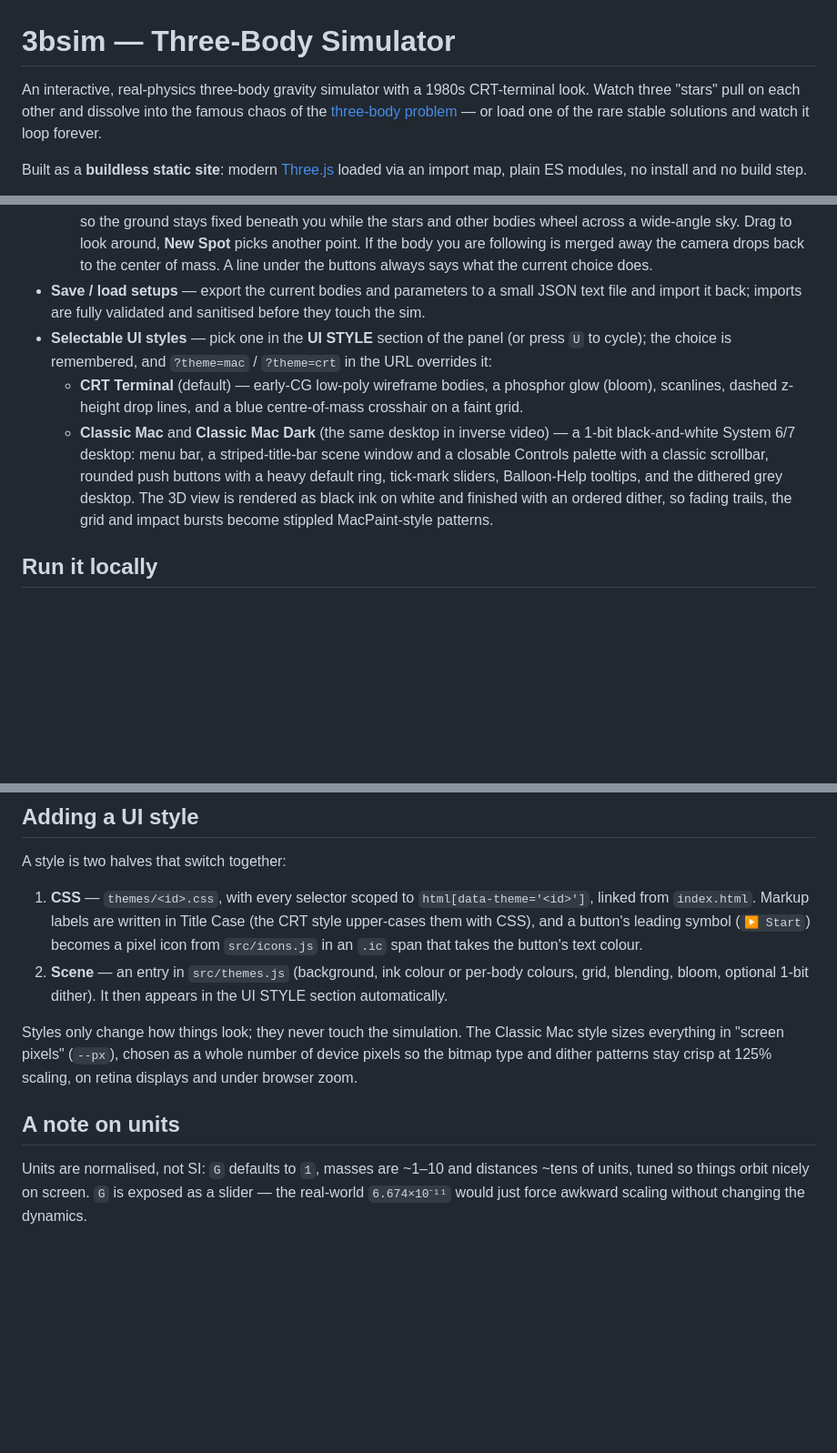
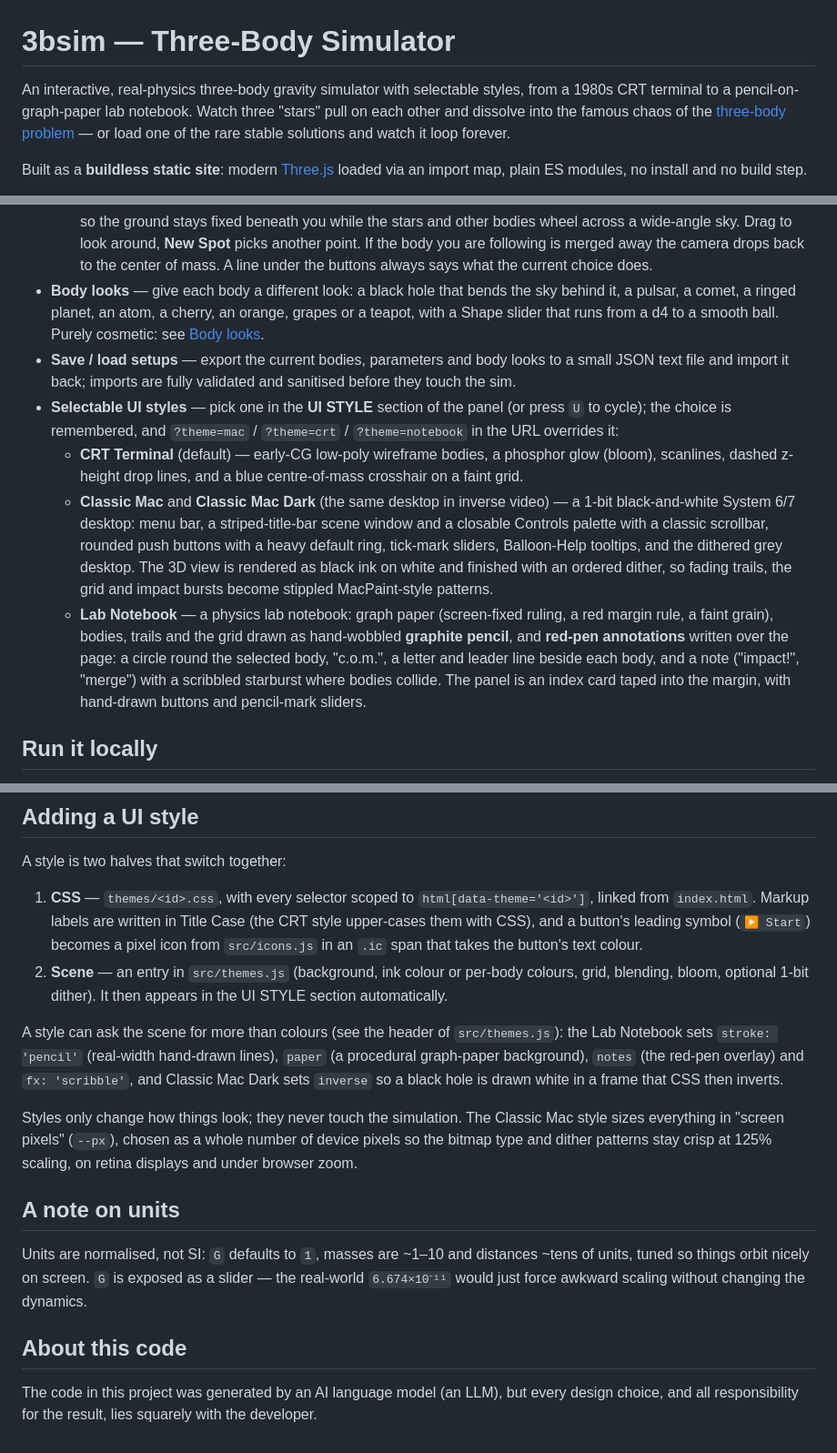
Before and after one commit to LemJukes/JukeLTDsite, a Markdown page: three-body-sim/README.md, 3 parts joined by grey strips. Shown at 91% size. Rendered like a GitHub page; blank space fills up the shorter version.

```diff
--- a/three-body-sim/README.md
+++ b/three-body-sim/README.md
@@ -1,7 +1,8 @@
 # 3bsim — Three-Body Simulator
 
-An interactive, real-physics three-body gravity simulator with a 1980s CRT-terminal
-look. Watch three "stars" pull on each other and dissolve into the famous chaos of
+An interactive, real-physics three-body gravity simulator with selectable styles, from a 1980s CRT
+terminal to a pencil-on-graph-paper lab
+notebook. Watch three "stars" pull on each other and dissolve into the famous chaos of
 the [three-body problem](https://en.wikipedia.org/wiki/Three-body_problem) — or load
 one of the rare stable solutions and watch it loop forever.
 
@@ -36,10 +37,14 @@ via an import map, plain ES modules, no install and no build step.
     picks another point. If the body you are
     following is merged away the camera drops back to the center of mass.
   A line under the buttons always says what the current choice does.
-- **Save / load setups** — export the current bodies and parameters to a small JSON text file
-  and import it back; imports are fully validated and sanitised before they touch the sim.
+- **Body looks** — give each body a different look: a black hole that bends the sky behind it,
+  a pulsar, a comet, a ringed planet, an atom, a cherry, an orange, grapes or a teapot, with a
+  Shape slider that runs from a d4 to a smooth ball. Purely cosmetic: see [Body looks](#body-looks).
+- **Save / load setups** — export the current bodies, parameters and body looks to a small JSON
+  text file and import it back; imports are fully validated and sanitised before they touch the sim.
 - **Selectable UI styles** — pick one in the **UI STYLE** section of the panel (or press `U` to
-  cycle); the choice is remembered, and `?theme=mac` / `?theme=crt` in the URL overrides it:
+  cycle); the choice is remembered, and `?theme=mac` / `?theme=crt` / `?theme=notebook` in the URL
+  overrides it:
   - **CRT Terminal** (default) — early-CG low-poly wireframe bodies, a phosphor glow (bloom),
     scanlines, dashed z-height drop lines, and a blue centre-of-mass crosshair on a faint grid.
   - **Classic Mac** and **Classic Mac Dark** (the same desktop in inverse video) — a 1-bit
@@ -48,6 +53,12 @@ via an import map, plain ES modules, no install and no build step.
     with a heavy default ring, tick-mark sliders, Balloon-Help tooltips, and the dithered grey
     desktop. The 3D view is rendered as black ink on white and finished with an ordered dither,
     so fading trails, the grid and impact bursts become stippled MacPaint-style patterns.
+  - **Lab Notebook** — a physics lab notebook: graph paper (screen-fixed ruling, a red margin
+    rule, a faint grain), bodies, trails and the grid drawn as hand-wobbled **graphite pencil**,
+    and **red-pen annotations** written over the page: a circle round the selected body,
+    "c.o.m.", a letter and leader line beside each body, and a note ("impact!", "merge") with a
+    scribbled starburst where bodies collide. The panel is an index card taped into the margin,
+    with hand-drawn buttons and pencil-mark sliders.
 
 ## Run it locally
 
@@ -138,6 +208,11 @@ A style is two halves that switch together:
 2. **Scene** — an entry in `src/themes.js` (background, ink colour or per-body colours, grid,
    blending, bloom, optional 1-bit dither). It then appears in the UI STYLE section automatically.
 
+A style can ask the scene for more than colours (see the header of `src/themes.js`): the Lab
+Notebook sets `stroke: 'pencil'` (real-width hand-drawn lines), `paper` (a procedural graph-paper
+background), `notes` (the red-pen overlay) and `fx: 'scribble'`, and Classic Mac Dark sets
+`inverse` so a black hole is drawn white in a frame that CSS then inverts.
+
 Styles only change how things look; they never touch the simulation. The Classic Mac style sizes
 everything in "screen pixels" (`--px`), chosen as a whole number of device pixels so the bitmap
 type and dither patterns stay crisp at 125% scaling, on retina displays and under browser zoom.
@@ -147,3 +222,7 @@ type and dither patterns stay crisp at 125% scaling, on retina displays and unde
 Units are normalised, not SI: `G` defaults to `1`, masses are ~1–10 and distances ~tens of
 units, tuned so things orbit nicely on screen. `G` is exposed as a slider — the real-world
 `6.674×10⁻¹¹` would just force awkward scaling without changing the dynamics.
+
+## About this code
+
+The code in this project was generated by an AI language model (an LLM), but every design choice, and all responsibility for the result, lies squarely with the developer.
```
Also changed, not shown: other parts of three-body-sim/README.md (+60 -1 lines).
